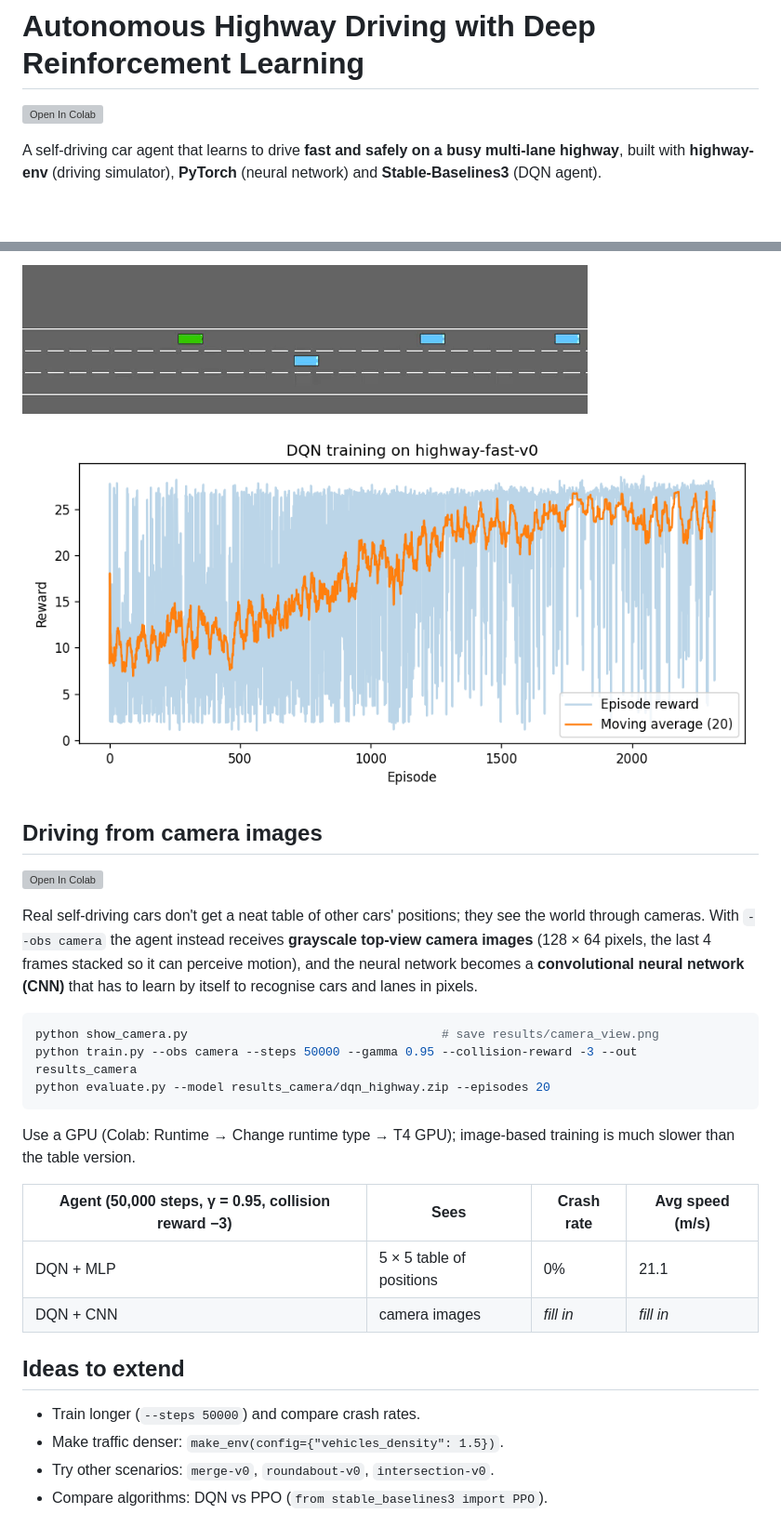
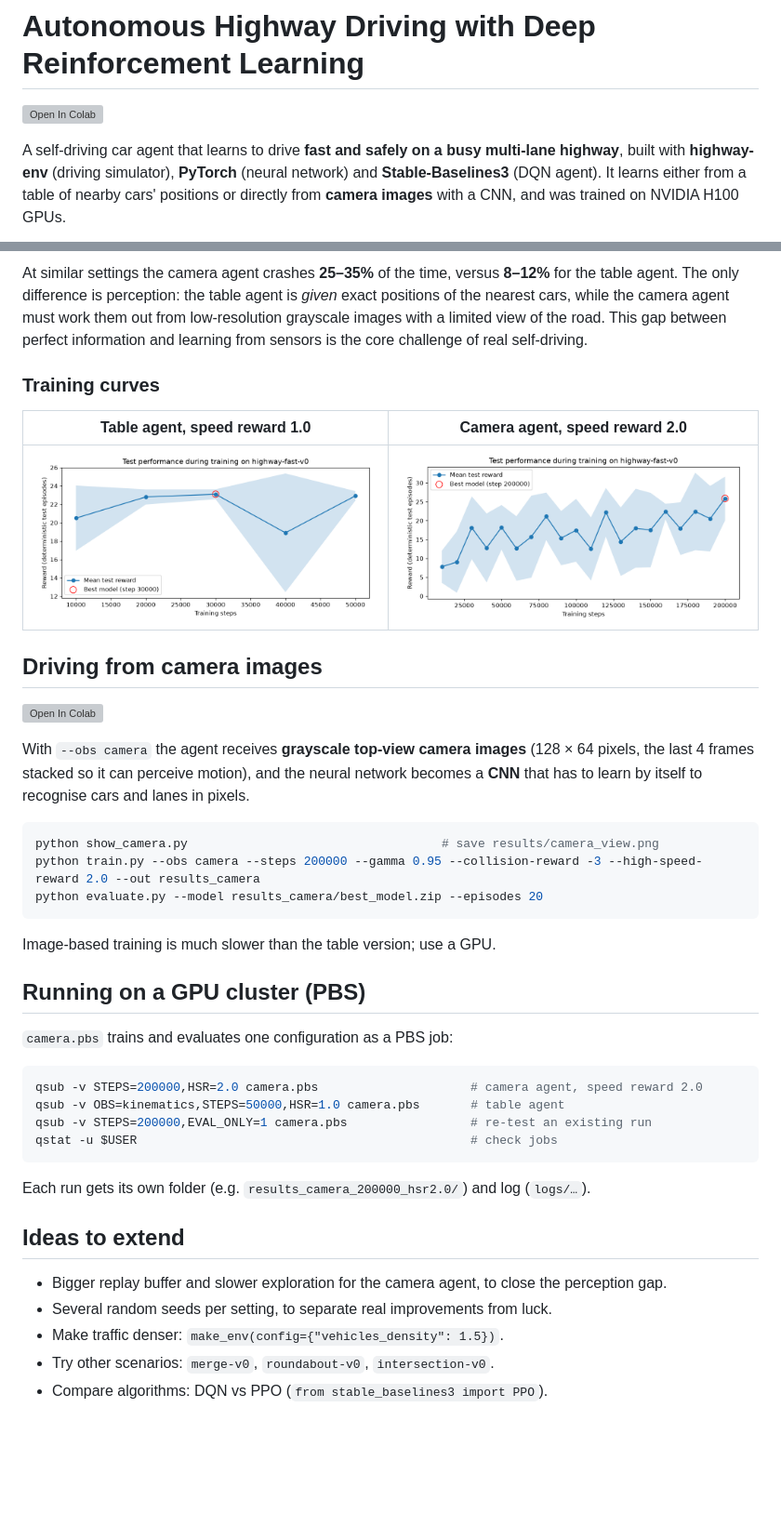
Before and after one commit to bablu2023/rl-highway-driving, a Markdown page: README.md, 2 parts joined by grey strips. Shown at 93% size. Rendered like a GitHub page; pictures changed too: results/best_camera/eval_rewards.png (added), results/best_table/eval_rewards.png (added); blank space fills up the shorter version; grey boxes are pictures that could not be loaded.

Commit message:
Add best agents, reward-hacking findings and updated README

````diff
--- a/README.md
+++ b/README.md
@@ -4,7 +4,8 @@
 
 A self-driving car agent that learns to drive **fast and safely on a busy multi-lane highway**,
 built with **highway-env** (driving simulator), **PyTorch** (neural network) and
-**Stable-Baselines3** (DQN agent).
+**Stable-Baselines3** (DQN agent). It learns either from a table of nearby cars' positions
+or directly from **camera images** with a CNN, and was trained on NVIDIA H100 GPUs.
 
 ```mermaid
 flowchart LR
@@ -89,33 +149,49 @@ Tested on 20 episodes with fixed seeds (random driver: 10 episodes).
 
-![Trained agent driving](results/agent.gif)
+At similar settings the camera agent crashes **25–35%** of the time, versus **8–12%** for the
+table agent. The only difference is perception: the table agent is *given* exact positions of the
+nearest cars, while the camera agent must work them out from low-resolution grayscale images with a
+limited view of the road. This gap between perfect information and learning from sensors is the core
+challenge of real self-driving.
 
-![Training rewards](results/training_rewards.png)
+### Training curves
+
+| Table agent, speed reward 1.0 | Camera agent, speed reward 2.0 |
+|---|---|
+| ![Table eval](results/best_table/eval_rewards.png) | ![Camera eval](results/best_camera/eval_rewards.png) |
 
 ## Driving from camera images
 
 [![Open In Colab](https://colab.research.google.com/assets/colab-badge.svg)](https://colab.research.google.com/github/bablu2023/rl-highway-driving/blob/main/notebooks/camera_in_colab.ipynb)
 
-Real self-driving cars don't get a neat table of other cars' positions; they see the world through cameras.
-With `--obs camera` the agent instead receives **grayscale top-view camera images** (128 × 64 pixels,
+With `--obs camera` the agent receives **grayscale top-view camera images** (128 × 64 pixels,
 the last 4 frames stacked so it can perceive motion), and the neural network becomes a
-**convolutional neural network (CNN)** that has to learn by itself to recognise cars and lanes in pixels.
+**CNN** that has to learn by itself to recognise cars and lanes in pixels.
 
 ```bash
 python show_camera.py                                   # save results/camera_view.png
-python train.py --obs camera --steps 50000 --gamma 0.95 --collision-reward -3 --out results_camera
-python evaluate.py --model results_camera/dqn_highway.zip --episodes 20
+python train.py --obs camera --steps 200000 --gamma 0.95 --collision-reward -3 --high-speed-reward 2.0 --out results_camera
+python evaluate.py --model results_camera/best_model.zip --episodes 20
 ```
 
-Use a GPU (Colab: Runtime → Change runtime type → T4 GPU); image-based training is much slower than the table version.
+Image-based training is much slower than the table version; use a GPU.
 
-| Agent (50,000 steps, γ = 0.95, collision reward −3) | Sees | Crash rate | Avg speed (m/s) |
-|---|---|---|---|
-| DQN + MLP | 5 × 5 table of positions | 0% | 21.1 |
-| DQN + CNN | camera images | _fill in_ | _fill in_ |
+## Running on a GPU cluster (PBS)
+
+`camera.pbs` trains and evaluates one configuration as a PBS job:
+
+```bash
+qsub -v STEPS=200000,HSR=2.0 camera.pbs                     # camera agent, speed reward 2.0
+qsub -v OBS=kinematics,STEPS=50000,HSR=1.0 camera.pbs       # table agent
+qsub -v STEPS=200000,EVAL_ONLY=1 camera.pbs                 # re-test an existing run
+qstat -u $USER                                              # check jobs
+```
+
+Each run gets its own folder (e.g. `results_camera_200000_hsr2.0/`) and log (`logs/…`).
 
 ## Ideas to extend
 
-- Train longer (`--steps 50000`) and compare crash rates.
+- Bigger replay buffer and slower exploration for the camera agent, to close the perception gap.
+- Several random seeds per setting, to separate real improvements from luck.
 - Make traffic denser: `make_env(config={"vehicles_density": 1.5})`.
 - Try other scenarios: `merge-v0`, `roundabout-v0`, `intersection-v0`.
 - Compare algorithms: DQN vs PPO (`from stable_baselines3 import PPO`).
````
Also changed, not shown: other parts of README.md (+80 -21 lines), results/best_camera/best_agent.gif (added), results/best_camera/training_rewards.png (added), results/best_table/best_agent.gif (added), results/best_table/training_rewards.png (added), 5 other files.
